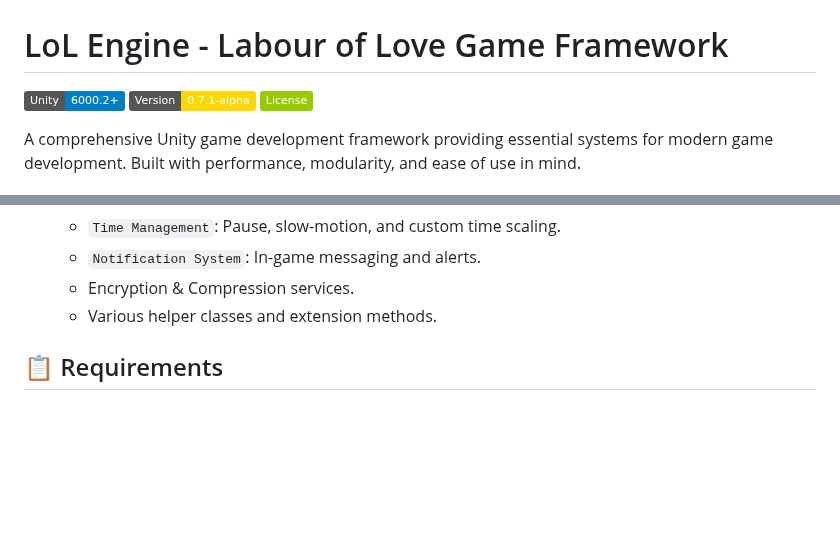
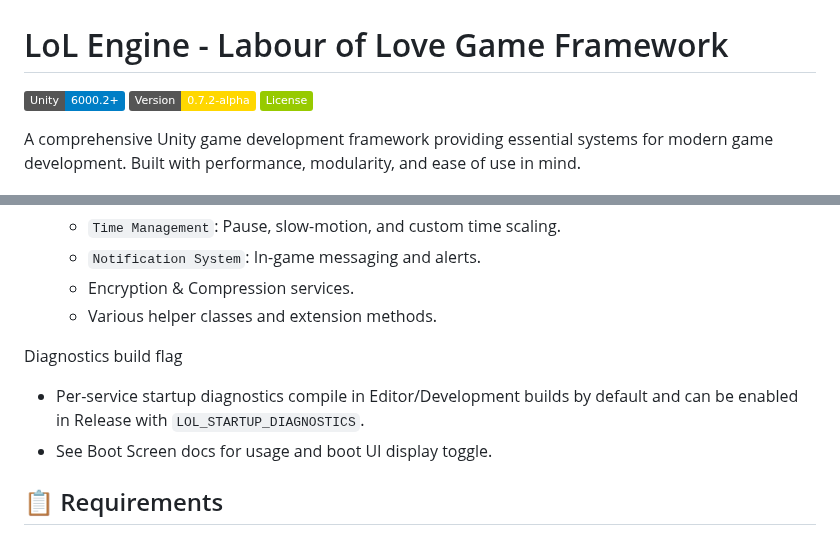
Before and after one commit to alien-tardigrade/LoL-Engine-README, a Markdown page: README.md, 2 parts joined by grey strips. Rendered like a GitHub page; badges without logos; blank space fills up the shorter version.

Commit message:
Version 0.7.2-alpha

```diff
--- a/README.md
+++ b/README.md
@@ -1,7 +1,7 @@
 # LoL Engine - Labour of Love Game Framework
 
 [![Unity Version](https://img.shields.io/badge/Unity-6000.2%2B-blue.svg)]()
-[![Version](https://img.shields.io/badge/Version-0.7.1--alpha-gold.svg)](CHANGELOG.md)
+[![Version](https://img.shields.io/badge/Version-0.7.2--alpha-gold.svg)](CHANGELOG.md)
 [![License](https://img.shields.io/badge/License-green.svg)](LICENSE.md)
 
 A comprehensive Unity game development framework providing essential systems for modern game development. Built with performance, modularity, and ease of use in mind.
@@ -47,6 +47,10 @@ The LoL Engine provides a suite of interconnected services and tools designed to
     *   `Notification System`: In-game messaging and alerts.
     *   Encryption & Compression services.
     *   Various helper classes and extension methods.
+
+Diagnostics build flag
+- Per-service startup diagnostics compile in Editor/Development builds by default and can be enabled in Release with `LOL_STARTUP_DIAGNOSTICS`.
+- See Boot Screen docs for usage and boot UI display toggle.
 
 ## 📋 Requirements
 
```
Also changed, not shown: CHANGELOG.md (+30 -1 lines).
